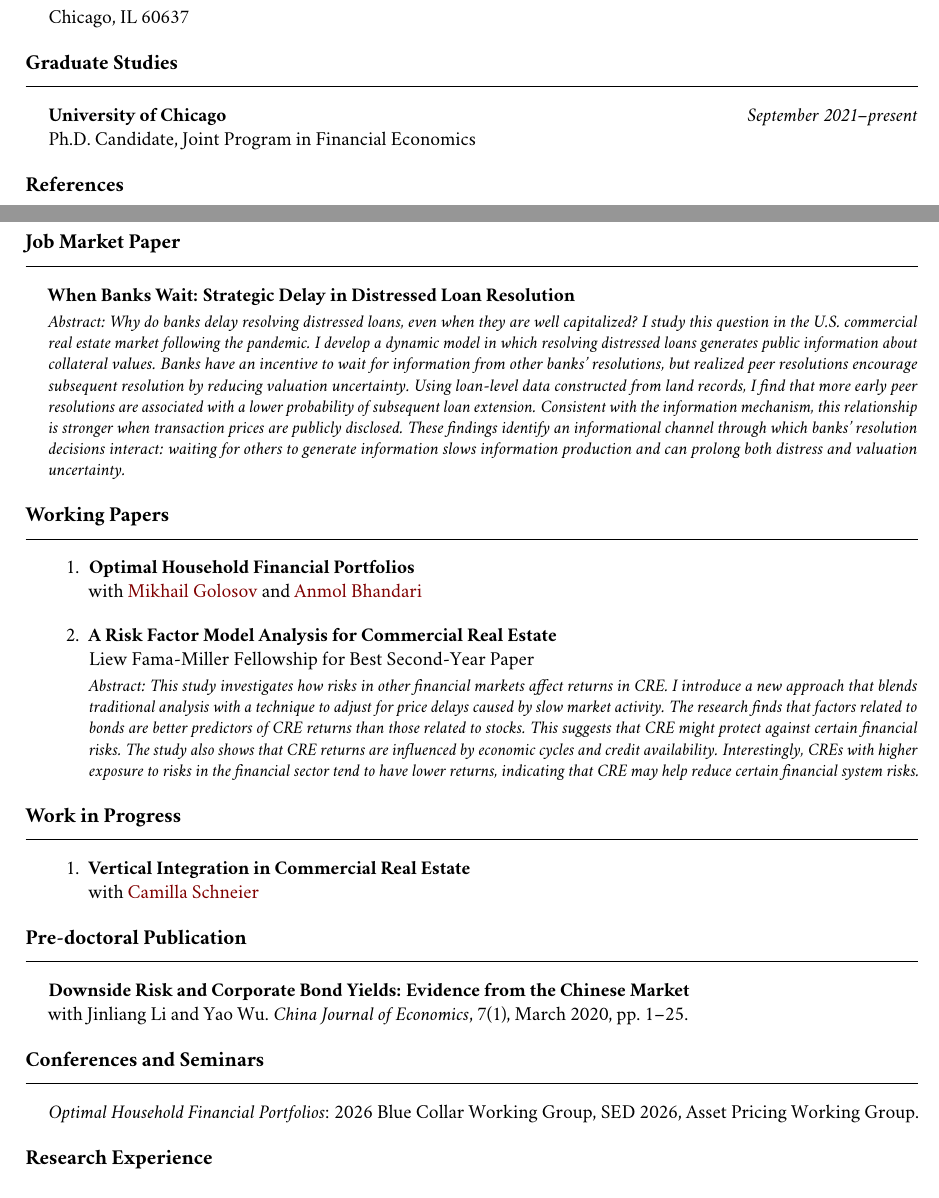
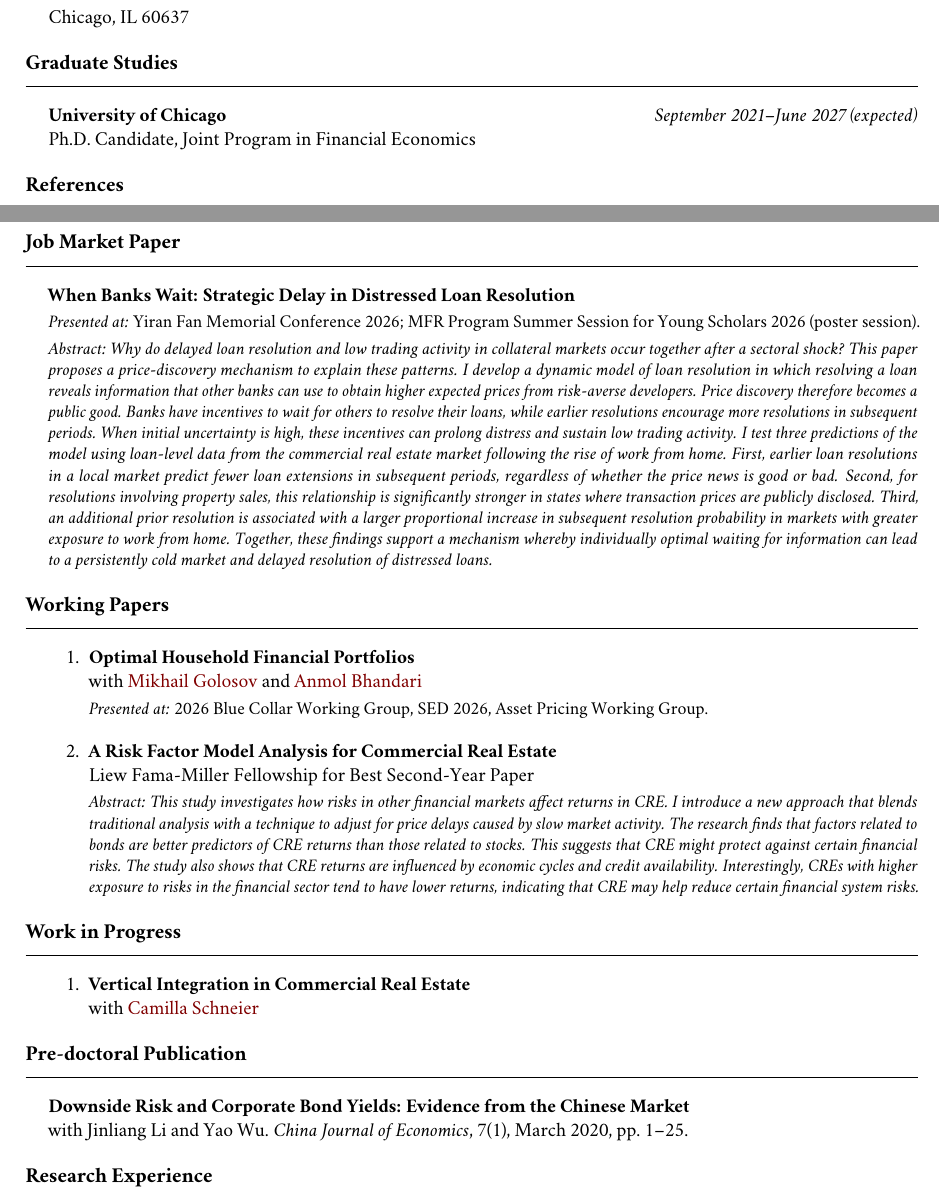
Before and after one commit to judyyuehui/judyyuehui.github.io, a LaTeX CV (Judy_CV.tex): two parts of pages 1 and 2 of 3, joined at a grey line, cut so that both start at the same text. Compiled offline with pdfLaTeX.

Commit message:
Update CV abstract, expected graduation, and presentations

```diff
--- a/Judy_CV.tex
+++ b/Judy_CV.tex
@@ -75,7 +75,7 @@
 
 \section*{Graduate Studies}
 \begin{sectionbody}
-  \education{University of Chicago}{September 2021--present}{%
+  \education{University of Chicago}{September 2021--June 2027 (expected)}{%
     Ph.D. Candidate, Joint Program in Financial Economics}
 \end{sectionbody}
 
@@ -117,19 +117,28 @@
 \section*{Job Market Paper}
 \begin{sectionbody}
   \textbf{When Banks Wait: Strategic Delay in Distressed Loan Resolution}
-  \paperabstract{Why do banks delay resolving distressed loans, even when they
-  are well capitalized? I study this question in the U.S. commercial real estate
-  market following the pandemic. I develop a dynamic model in which resolving
-  distressed loans generates public information about collateral values. Banks
-  have an incentive to wait for information from other banks' resolutions, but
-  realized peer resolutions encourage subsequent resolution by reducing valuation
-  uncertainty. Using loan-level data constructed from land records, I find that
-  more early peer resolutions are associated with a lower probability of
-  subsequent loan extension. Consistent with the information mechanism, this
-  relationship is stronger when transaction prices are publicly disclosed.
-  These findings identify an informational channel through which banks'
-  resolution decisions interact: waiting for others to generate information slows
-  information production and can prolong both distress and valuation uncertainty.}
+  \par {\small \textit{Presented at:} Yiran Fan Memorial Conference 2026;
+  MFR Program Summer Session for Young Scholars 2026 (poster session).\par}
+  \paperabstract{Why do delayed loan resolution and low trading activity in
+  collateral markets occur together after a sectoral shock? This paper proposes
+  a price-discovery mechanism to explain these patterns. I develop a dynamic
+  model of loan resolution in which resolving a loan reveals information that
+  other banks can use to obtain higher expected prices from risk-averse
+  developers. Price discovery therefore becomes a public good. Banks have
+  incentives to wait for others to resolve their loans, while earlier resolutions
+  encourage more resolutions in subsequent periods. When initial uncertainty is
+  high, these incentives can prolong distress and sustain low trading activity.
+  I test three predictions of the model using loan-level data from the commercial
+  real estate market following the rise of work from home. First, earlier loan
+  resolutions in a local market predict fewer loan extensions in subsequent
+  periods, regardless of whether the price news is good or bad. Second, for
+  resolutions involving property sales, this relationship is significantly
+  stronger in states where transaction prices are publicly disclosed. Third, an
+  additional prior resolution is associated with a larger proportional increase
+  in subsequent resolution probability in markets with greater exposure to work
+  from home. Together, these findings support a mechanism whereby individually
+  optimal waiting for information can lead to a persistently cold market and
+  delayed resolution of distressed loans.}
 \end{sectionbody}
 
 \section*{Working Papers}
@@ -138,6 +147,8 @@
     \item \textbf{Optimal Household Financial Portfolios}\\
       with \href{https://voices.uchicago.edu/golosov/}{Mikhail Golosov}
       and \href{https://www.bhandarianmol.com/}{Anmol Bhandari}
+      \par {\small \textit{Presented at:} 2026 Blue Collar Working Group,
+      SED 2026, Asset Pricing Working Group.\par}
 
     \item \textbf{A Risk Factor Model Analysis for Commercial Real Estate}\\
       Liew Fama-Miller Fellowship for Best Second-Year Paper
@@ -167,12 +178,6 @@
   \textbf{Downside Risk and Corporate Bond Yields: Evidence from the Chinese Market}\\
   with Jinliang Li and Yao Wu. \textit{China Journal of Economics}, 7(1),
   March 2020, pp.~1--25.
-\end{sectionbody}
-
-\section*{Conferences and Seminars}
-\begin{sectionbody}
-  \textit{Optimal Household Financial Portfolios}: 2026 Blue Collar Working Group,
-  SED 2026, Asset Pricing Working Group.
 \end{sectionbody}
 
 \section*{Research Experience}
```
Also changed, not shown: Judy_CV.pdf (added), Judy_Resume.pdf, judyyue_cv.pdf, Judy_CV.tex (2 more changed lines).
